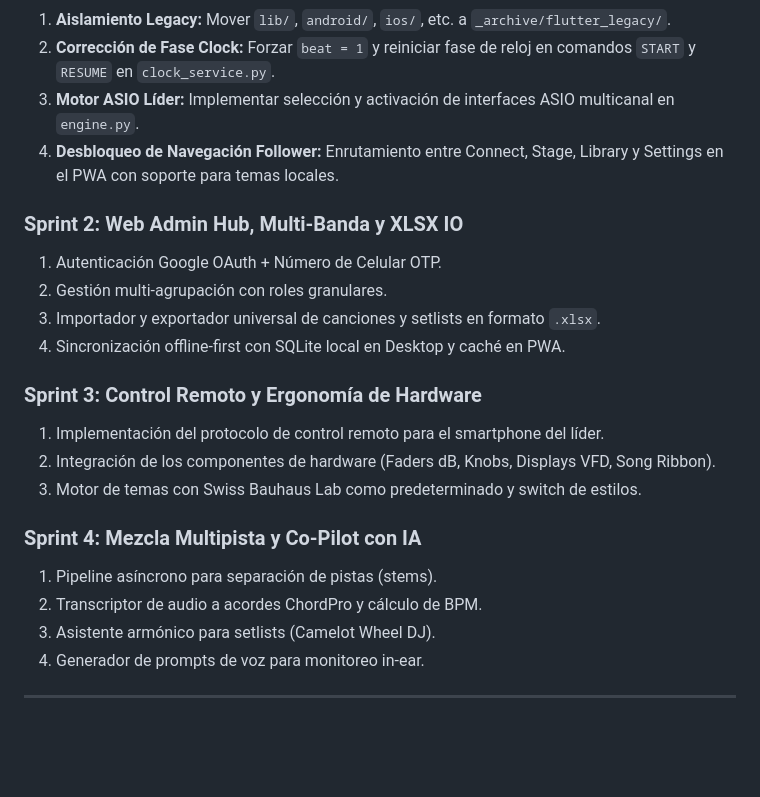
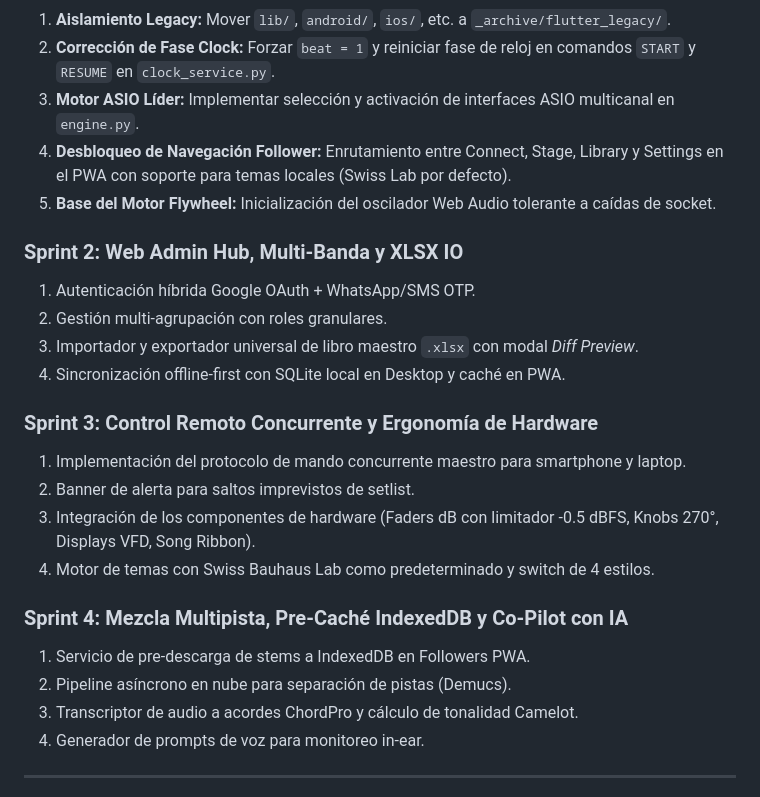
Before and after one commit to DanAndCastRod/Bandait, a Markdown page: docs/PLAN_BANDAIT_3.0_MASTER.md, the part around one of its changes. Drawn GitHub-style; blank space fills up the shorter version.

```diff
--- a/docs/PLAN_BANDAIT_3.0_MASTER.md
+++ b/docs/PLAN_BANDAIT_3.0_MASTER.md
@@ -109,23 +160,25 @@ interface PlaylistItem {
 1. **Aislamiento Legacy:** Mover `lib/`, `android/`, `ios/`, etc. a `_archive/flutter_legacy/`.
 2. **Corrección de Fase Clock:** Forzar `beat = 1` y reiniciar fase de reloj en comandos `START` y `RESUME` en `clock_service.py`.
 3. **Motor ASIO Líder:** Implementar selección y activación de interfaces ASIO multicanal en `engine.py`.
-4. **Desbloqueo de Navegación Follower:** Enrutamiento entre Connect, Stage, Library y Settings en el PWA con soporte para temas locales.
+4. **Desbloqueo de Navegación Follower:** Enrutamiento entre Connect, Stage, Library y Settings en el PWA con soporte para temas locales (Swiss Lab por defecto).
+5. **Base del Motor Flywheel:** Inicialización del oscilador Web Audio tolerante a caídas de socket.
 
 ### Sprint 2: Web Admin Hub, Multi-Banda y XLSX IO
-1. Autenticación Google OAuth + Número de Celular OTP.
+1. Autenticación híbrida Google OAuth + WhatsApp/SMS OTP.
 2. Gestión multi-agrupación con roles granulares.
-3. Importador y exportador universal de canciones y setlists en formato `.xlsx`.
+3. Importador y exportador universal de libro maestro `.xlsx` con modal *Diff Preview*.
 4. Sincronización offline-first con SQLite local en Desktop y caché en PWA.
 
-### Sprint 3: Control Remoto y Ergonomía de Hardware
-1. Implementación del protocolo de control remoto para el smartphone del líder.
-2. Integración de los componentes de hardware (Faders dB, Knobs, Displays VFD, Song Ribbon).
-3. Motor de temas con Swiss Bauhaus Lab como predeterminado y switch de estilos.
+### Sprint 3: Control Remoto Concurrente y Ergonomía de Hardware
+1. Implementación del protocolo de mando concurrente maestro para smartphone y laptop.
+2. Banner de alerta para saltos imprevistos de setlist.
+3. Integración de los componentes de hardware (Faders dB con limitador -0.5 dBFS, Knobs 270°, Displays VFD, Song Ribbon).
+4. Motor de temas con Swiss Bauhaus Lab como predeterminado y switch de 4 estilos.
 
-### Sprint 4: Mezcla Multipista y Co-Pilot con IA
-1. Pipeline asíncrono para separación de pistas (stems).
-2. Transcriptor de audio a acordes ChordPro y cálculo de BPM.
-3. Asistente armónico para setlists (Camelot Wheel DJ).
+### Sprint 4: Mezcla Multipista, Pre-Caché IndexedDB y Co-Pilot con IA
+1. Servicio de pre-descarga de stems a IndexedDB en Followers PWA.
+2. Pipeline asíncrono en nube para separación de pistas (Demucs).
+3. Transcriptor de audio a acordes ChordPro y cálculo de tonalidad Camelot.
 4. Generador de prompts de voz para monitoreo in-ear.
 
 ---
```
Also changed, not shown: other parts of docs/PLAN_BANDAIT_3.0_MASTER.md (+86 -35 lines).
